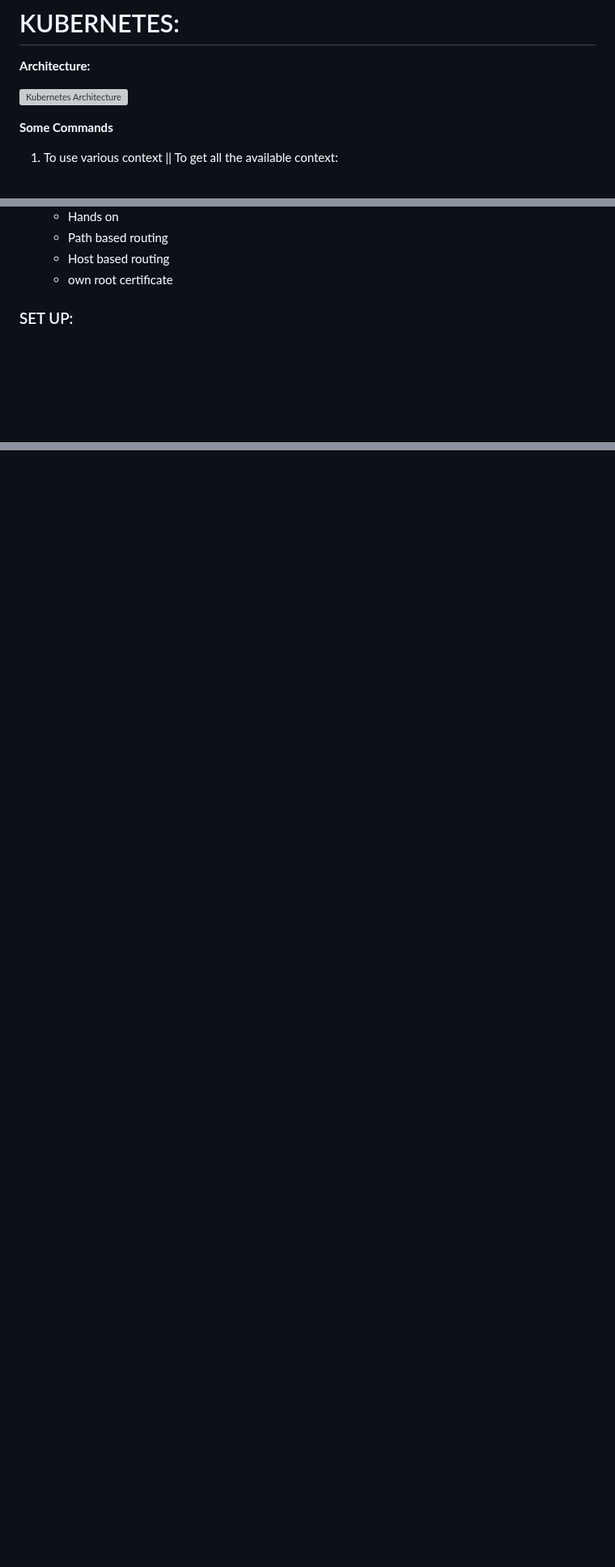
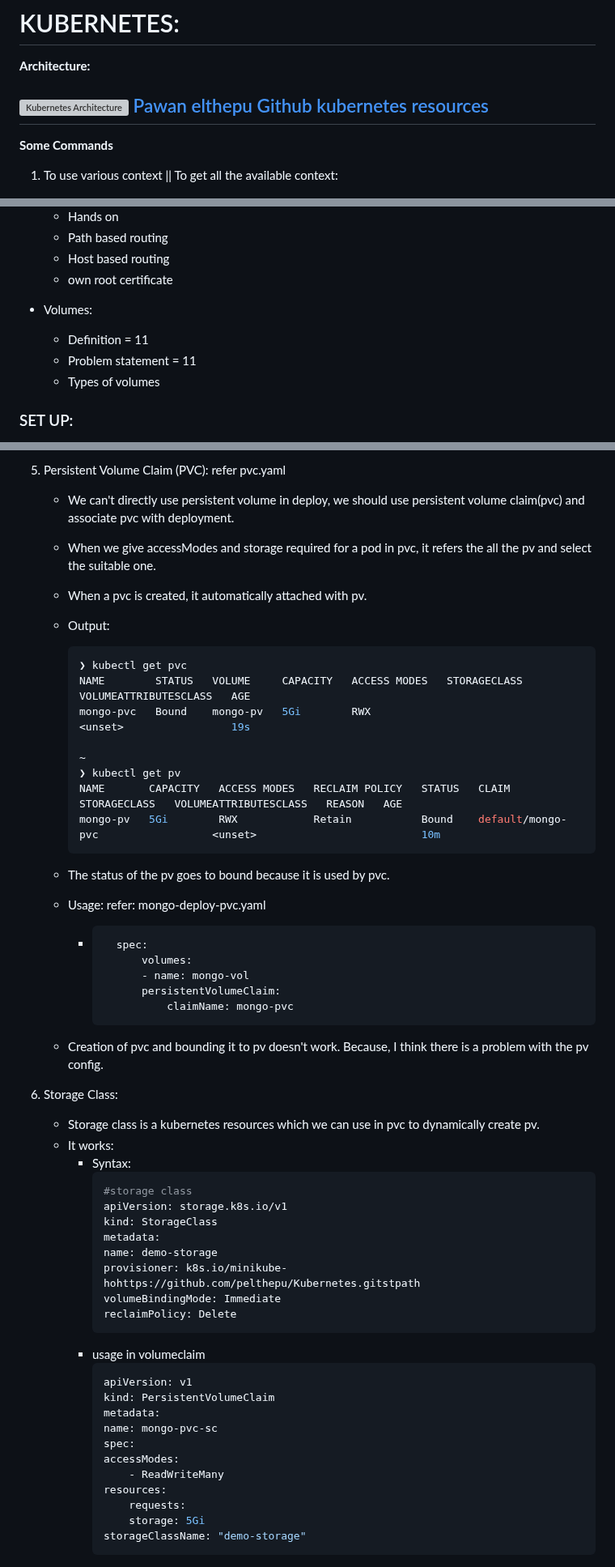
Before and after one commit to Rishicollinz/devOps, a Markdown page: kubernetes/kubernetes.md, 3 parts joined by grey strips. Shown at 81% size. GitHub-like rendering; blank space fills up the shorter version; grey boxes are pictures that could not be loaded.

Commit message:
k8s volumes completed

````diff
--- a/kubernetes/kubernetes.md
+++ b/kubernetes/kubernetes.md
@@ -3,7 +3,8 @@
 **Architecture:**
 
 ![Kubernetes Architecture](https://kubernetes.io/images/docs/kubernetes-cluster-architecture.svg)
-
+[Pawan elthepu Github kubernetes resources](https://github.com/pelthepu/Kubernetes.git)
+---
 **Some Commands**
 1. To use various context || To get all the available context:
     - `kubectl config get-contexts`
@@ -51,6 +52,12 @@
     - Path based routing
     - Host based routing
     - own root certificate
+
+- Volumes:
+    - Definition = 11
+    - Problem statement = 11
+    - Types of volumes
+
 
 ### SET UP:
 
@@ -703,0 +771,60 @@ spec:
+2. Persistent Volume Claim (PVC): refer pvc.yaml
+
+    - We can't directly use persistent volume in deploy, we should use persistent volume claim(pvc) and associate pvc with deployment.
+
+    - When we give accessModes and storage required for a pod in pvc, it refers the all the pv and select the suitable one.
+
+    - When a pvc is created, it automatically attached with pv.
+
+    - Output:
+        ```yaml
+        ❯ kubectl get pvc
+        NAME        STATUS   VOLUME     CAPACITY   ACCESS MODES   STORAGECLASS   VOLUMEATTRIBUTESCLASS   AGE
+        mongo-pvc   Bound    mongo-pv   5Gi        RWX                           <unset>                 19s
+
+        ~
+        ❯ kubectl get pv
+        NAME       CAPACITY   ACCESS MODES   RECLAIM POLICY   STATUS   CLAIM               STORAGECLASS   VOLUMEATTRIBUTESCLASS   REASON   AGE
+        mongo-pv   5Gi        RWX            Retain           Bound    default/mongo-pvc                  <unset>                          10m
+        ```
+
+    - The status of the pv goes to bound because it is used by pvc.
+
+    - Usage: refer: mongo-deploy-pvc.yaml
+        - ```yaml
+            spec:
+                volumes:
+                - name: mongo-vol
+                persistentVolumeClaim:
+                    claimName: mongo-pvc
+            ```
+    - Creation of pvc and bounding it to pv doesn't work. Because, I think there is a problem with the pv config.
+
+3. Storage Class:
+    - Storage class is a kubernetes resources which we can use in pvc to dynamically create pv.
+    - It works:
+        - Syntax:
+            ```yaml
+            #storage class
+            apiVersion: storage.k8s.io/v1
+            kind: StorageClass
+            metadata:
+            name: demo-storage
+            provisioner: k8s.io/minikube-hohttps://github.com/pelthepu/Kubernetes.gitstpath
+            volumeBindingMode: Immediate
+            reclaimPolicy: Delete
+            ```
+        - usage in volumeclaim
+            ```yaml
+            apiVersion: v1
+            kind: PersistentVolumeClaim
+            metadata:
+            name: mongo-pvc-sc
+            spec:
+            accessModes:
+                - ReadWriteMany
+            resources:
+                requests:
+                storage: 5Gi
+            storageClassName: "demo-storage"
+            ```
````
Also changed, not shown: other parts of kubernetes/kubernetes.md (+60 -0 lines).
